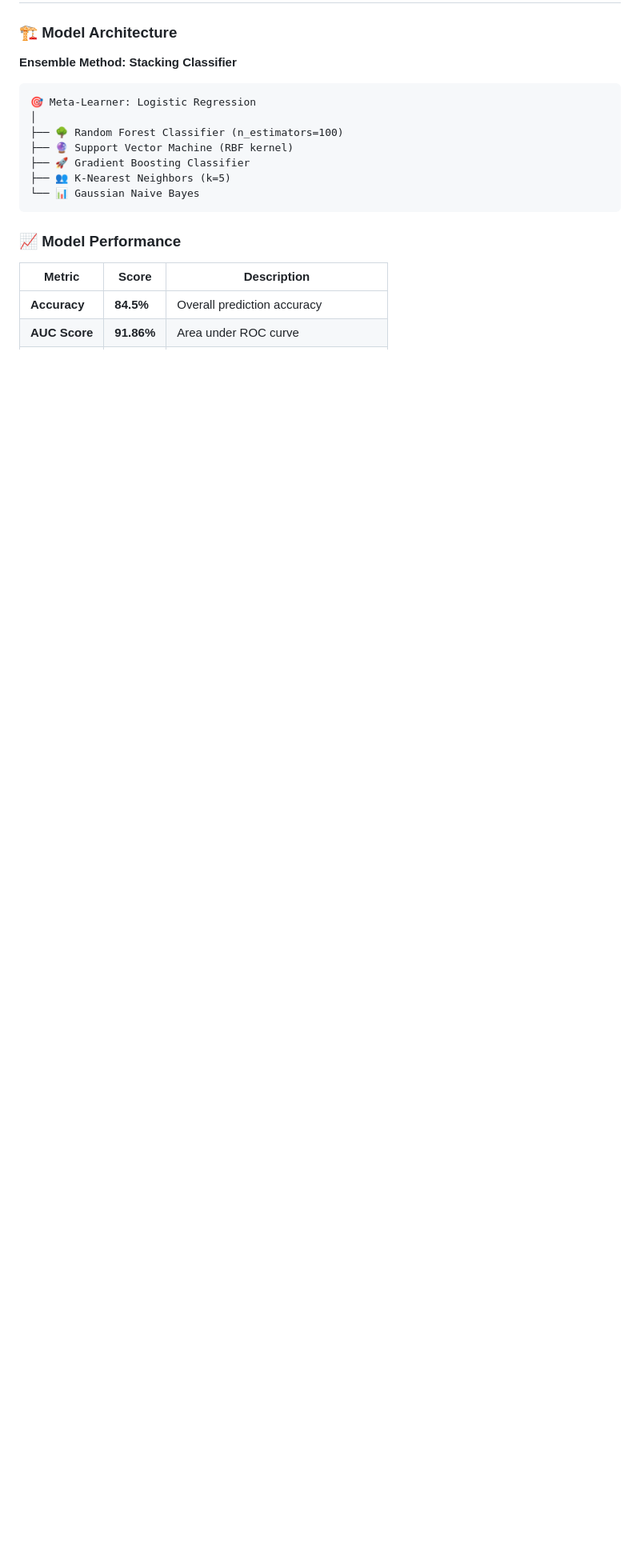
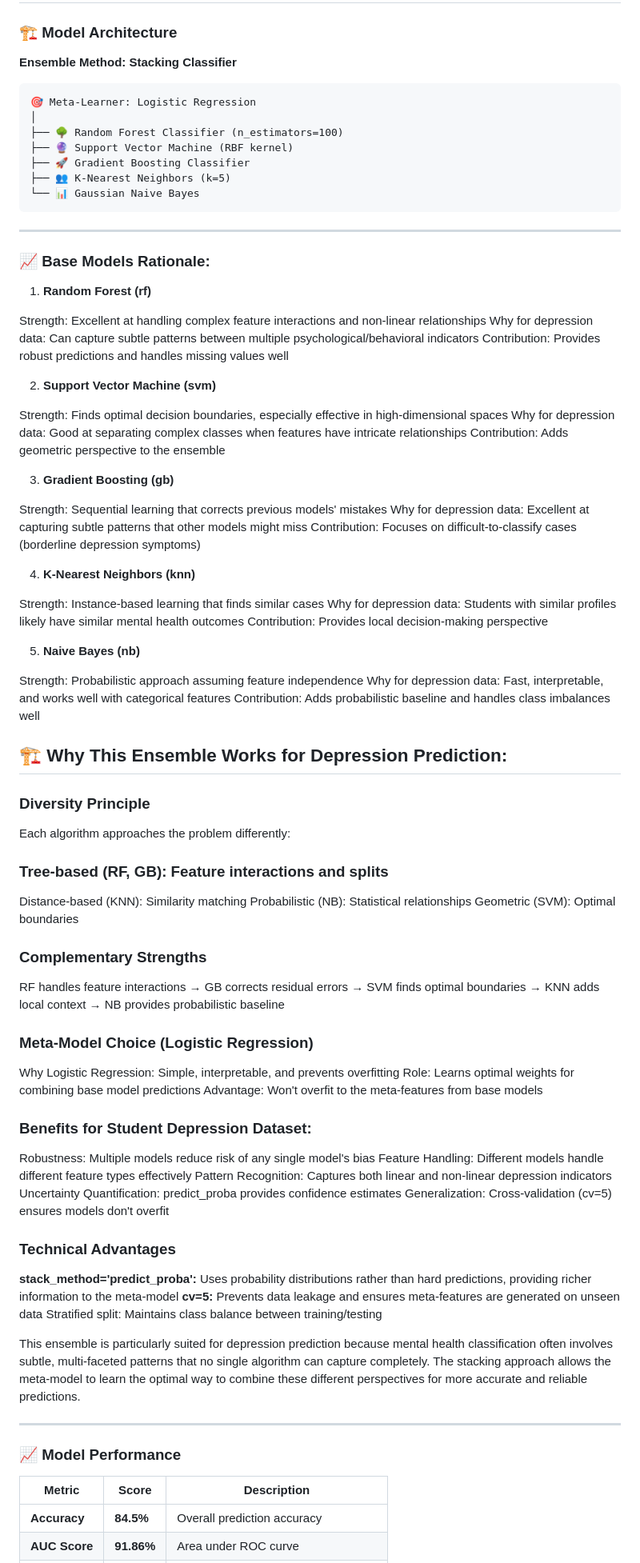
Before and after one commit to gustav2k22/GRP12_BCS206_StudentDepression, a Markdown page: README.md, the part around the change. Shown at 80% size. Drawn GitHub-style; blank space fills up the shorter version.

````diff
--- a/README.md
+++ b/README.md
@@ -260,7 +260,74 @@ warnings==0.1.0
 ├── 👥 K-Nearest Neighbors (k=5)
 └── 📊 Gaussian Naive Bayes
 ```
+---
+### 📈 Base Models Rationale:
+1. **Random Forest (rf)**
 
+Strength: Excellent at handling complex feature interactions and non-linear relationships
+Why for depression data: Can capture subtle patterns between multiple psychological/behavioral indicators
+Contribution: Provides robust predictions and handles missing values well
+
+2. **Support Vector Machine (svm)**
+
+Strength: Finds optimal decision boundaries, especially effective in high-dimensional spaces
+Why for depression data: Good at separating complex classes when features have intricate relationships
+Contribution: Adds geometric perspective to the ensemble
+
+3. **Gradient Boosting (gb)**
+
+Strength: Sequential learning that corrects previous models' mistakes
+Why for depression data: Excellent at capturing subtle patterns that other models might miss
+Contribution: Focuses on difficult-to-classify cases (borderline depression symptoms)
+
+4. **K-Nearest Neighbors (knn)**
+
+Strength: Instance-based learning that finds similar cases
+Why for depression data: Students with similar profiles likely have similar mental health outcomes
+Contribution: Provides local decision-making perspective
+
+5. **Naive Bayes (nb)**
+
+Strength: Probabilistic approach assuming feature independence
+Why for depression data: Fast, interpretable, and works well with categorical features
+Contribution: Adds probabilistic baseline and handles class imbalances well
+
+## 🏗️ Why This Ensemble Works for Depression Prediction:
+### Diversity Principle
+Each algorithm approaches the problem differently:
+
+### Tree-based (RF, GB): Feature interactions and splits
+Distance-based (KNN): Similarity matching
+Probabilistic (NB): Statistical relationships
+Geometric (SVM): Optimal boundaries
+
+### Complementary Strengths
+
+RF handles feature interactions → GB corrects residual errors → SVM finds optimal boundaries → KNN adds local context → NB provides probabilistic baseline
+
+### Meta-Model Choice (Logistic Regression)
+
+Why Logistic Regression: Simple, interpretable, and prevents overfitting
+Role: Learns optimal weights for combining base model predictions
+Advantage: Won't overfit to the meta-features from base models
+
+### Benefits for Student Depression Dataset:
+
+Robustness: Multiple models reduce risk of any single model's bias
+Feature Handling: Different models handle different feature types effectively
+Pattern Recognition: Captures both linear and non-linear depression indicators
+Uncertainty Quantification: predict_proba provides confidence estimates
+Generalization: Cross-validation (cv=5) ensures models don't overfit
+
+### Technical Advantages
+
+**stack_method='predict_proba':** Uses probability distributions rather than hard predictions, providing richer information to the meta-model
+**cv=5:** Prevents data leakage and ensures meta-features are generated on unseen data
+Stratified split: Maintains class balance between training/testing
+
+This ensemble is particularly suited for depression prediction because mental health classification often involves subtle, multi-faceted patterns that no single algorithm can capture completely. The stacking approach allows the meta-model to learn the optimal way to combine these different perspectives for more accurate and reliable predictions.
+
+---
 ### 📈 Model Performance
 
 | Metric | Score | Description |
````
